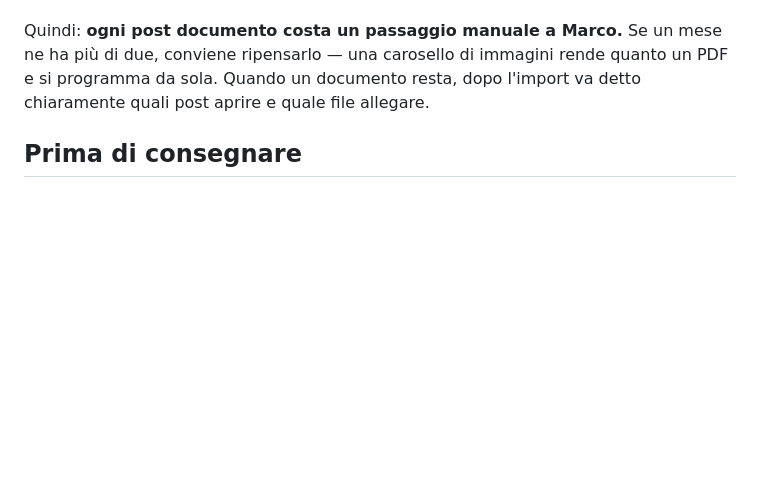
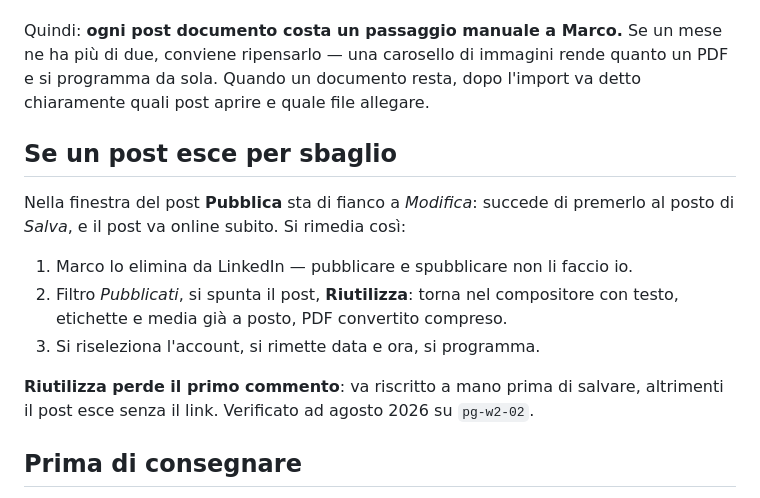
Before and after one commit to MarcoVanzo/mv-consulting-sito, a Markdown page: .claude/commands/social-mese.md, the part around the change. Rendered like a GitHub page; blank space fills up the shorter version.

Commit message:
docs: come si rimedia a un post uscito per sbaglio
Il pulsante Pubblica sta di fianco a Modifica, ed e' successo: pg-w2-02 e'
uscito stasera invece che il 19 agosto. Riutilizza lo rimette in coda con il
PDF gia' convertito, ma perde il primo commento — che va riscritto a mano.

Co-Authored-By: Claude Opus 5 <noreply@anthropic.com>

```diff
--- a/.claude/commands/social-mese.md
+++ b/.claude/commands/social-mese.md
@@ -72,6 +72,19 @@ più di due, conviene ripensarlo — una carosello di immagini rende quanto un P
 programma da sola. Quando un documento resta, dopo l'import va detto chiaramente quali
 post aprire e quale file allegare.
 
+## Se un post esce per sbaglio
+
+Nella finestra del post **Pubblica** sta di fianco a *Modifica*: succede di premerlo
+al posto di *Salva*, e il post va online subito. Si rimedia così:
+
+1. Marco lo elimina da LinkedIn — pubblicare e spubblicare non li faccio io.
+2. Filtro *Pubblicati*, si spunta il post, **Riutilizza**: torna nel compositore con
+   testo, etichette e media già a posto, PDF convertito compreso.
+3. Si riseleziona l'account, si rimette data e ora, si programma.
+
+**Riutilizza perde il primo commento**: va riscritto a mano prima di salvare, altrimenti
+il post esce senza il link. Verificato ad agosto 2026 su `pg-w2-02`.
+
 ## Prima di consegnare
 
 1. Rileggi i CSV: date tutte nel futuro, nessun buco nel calendario, nessuna domenica.
```
